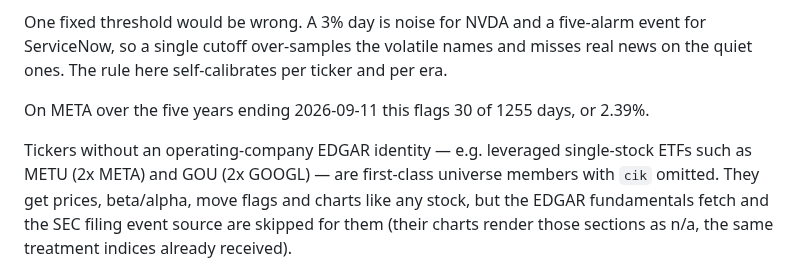
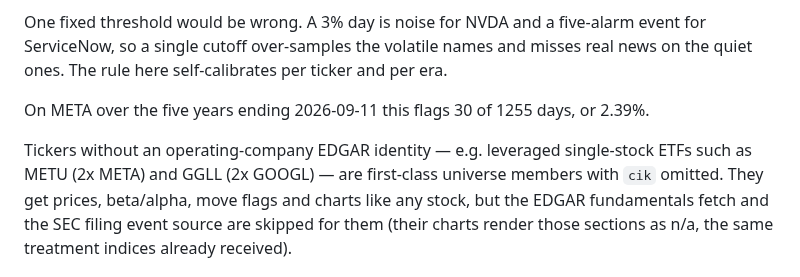
Before and after one commit to duochen13/openPaw, a Markdown page: portfolio-analysis/README.md, the part around the change. GitHub-like rendering.

Commit message:
[muse][portfolio-analysis] Replace GOU with GGLL for the 2x Google slot (1/4: portfolio-analysis/README.md)

```diff
--- a/portfolio-analysis/README.md
+++ b/portfolio-analysis/README.md
@@ -50,7 +50,7 @@ One fixed threshold would be wrong. A 3% day is noise for NVDA and a five-alarm
 On META over the five years ending 2026-09-11 this flags 30 of 1255 days, or 2.39%.
 
 Tickers without an operating-company EDGAR identity — e.g. leveraged
-single-stock ETFs such as METU (2x META) and GOU (2x GOOGL) — are first-class
+single-stock ETFs such as METU (2x META) and GGLL (2x GOOGL) — are first-class
 universe members with `cik` omitted. They get prices, beta/alpha, move flags
 and charts like any stock, but the EDGAR fundamentals fetch and the SEC
 filing event source are skipped for them (their charts render those sections
```
